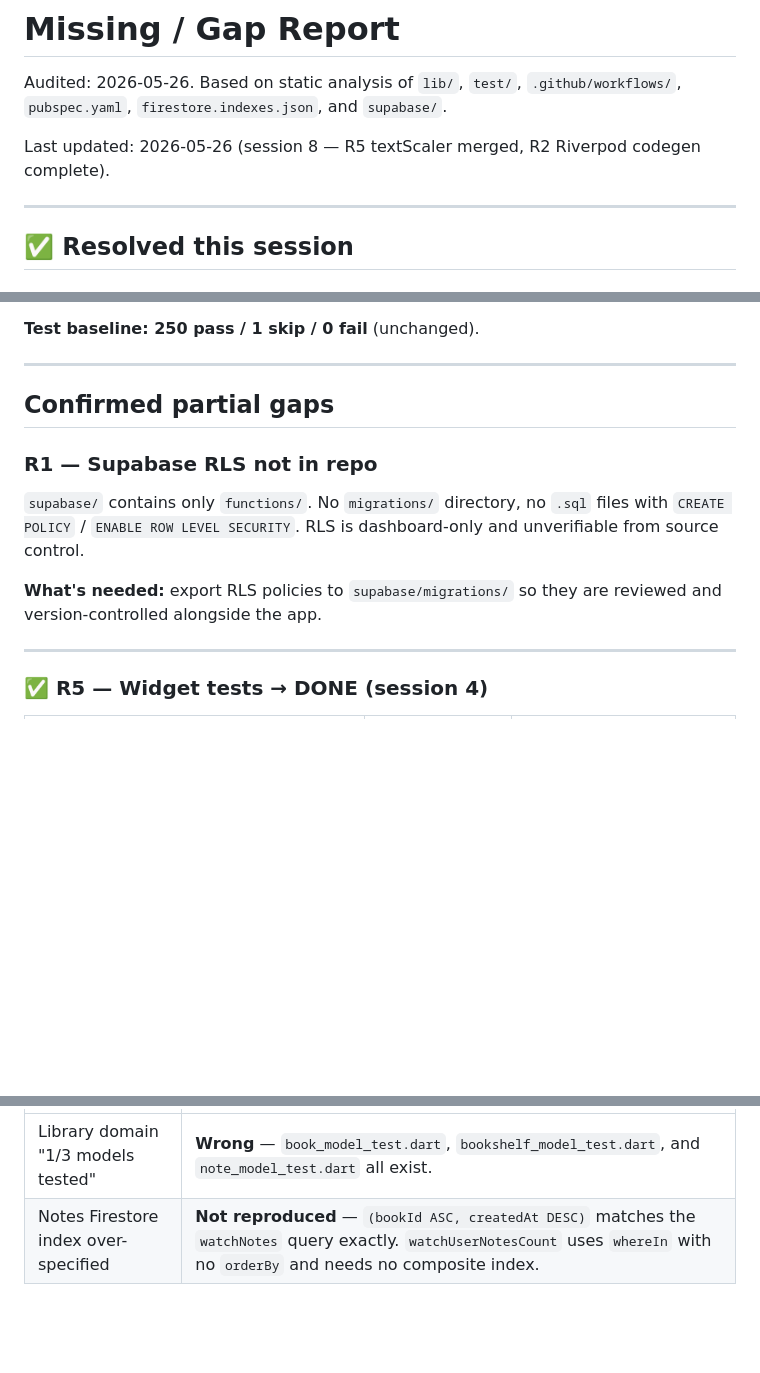
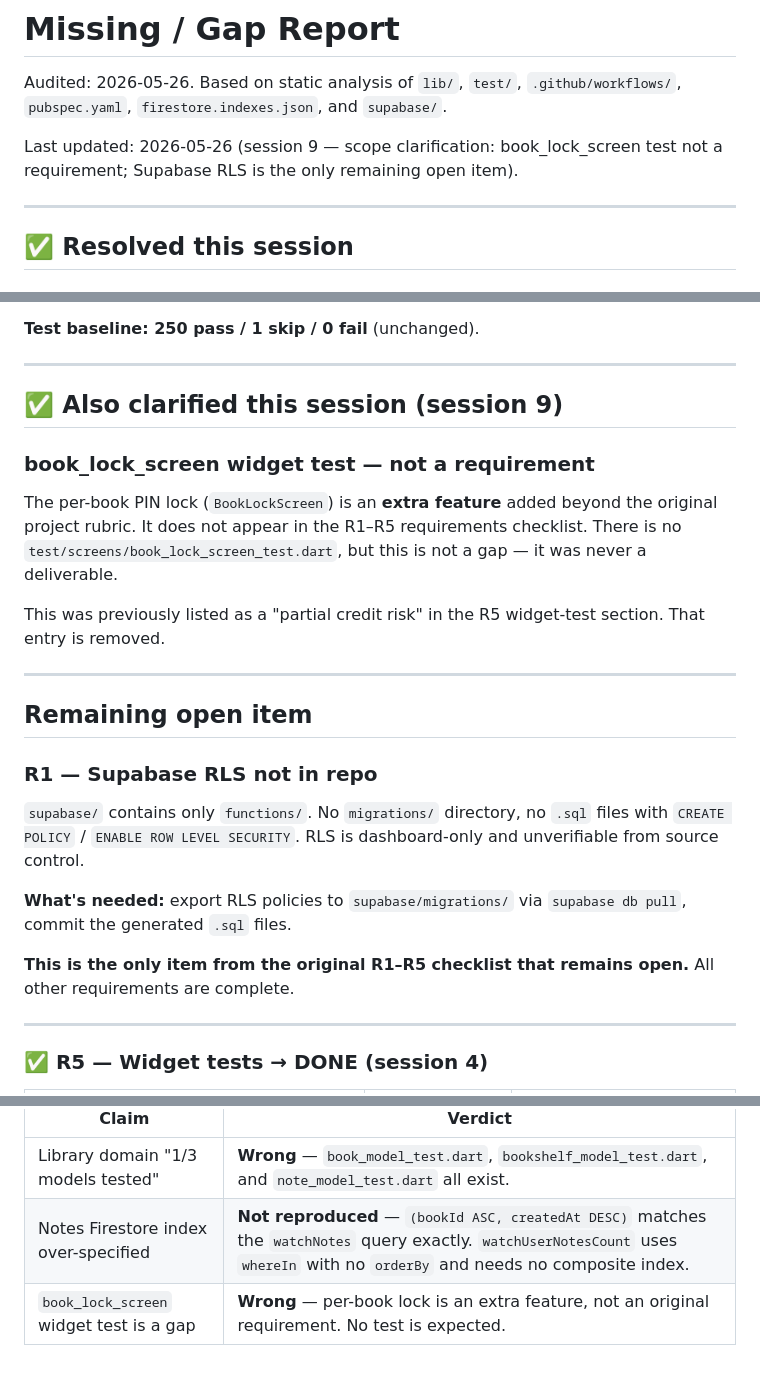
Before and after one commit to ChavaphonIntarasuriyawong/My-PDF-Project, a Markdown page: MISSING.md, 3 parts joined by grey strips. Drawn GitHub-style; blank space fills up the shorter version.

```diff
--- a/MISSING.md
+++ b/MISSING.md
@@ -2,7 +2,7 @@
 
 Audited: 2026-05-26. Based on static analysis of `lib/`, `test/`, `.github/workflows/`, `pubspec.yaml`, `firestore.indexes.json`, and `supabase/`.
 
-Last updated: 2026-05-26 (session 8 — R5 textScaler merged, R2 Riverpod codegen complete).
+Last updated: 2026-05-26 (session 9 — scope clarification: book_lock_screen test not a requirement; Supabase RLS is the only remaining open item).
 
 ---
 
@@ -111,12 +111,23 @@ CI: `dart run build_runner build --delete-conflicting-outputs` added before `flu
 
 ---
 
-## Confirmed partial gaps
+## ✅ Also clarified this session (session 9)
+
+### book_lock_screen widget test — not a requirement
+The per-book PIN lock (`BookLockScreen`) is an **extra feature** added beyond the original project rubric. It does not appear in the R1–R5 requirements checklist. There is no `test/screens/book_lock_screen_test.dart`, but this is not a gap — it was never a deliverable.
+
+This was previously listed as a "partial credit risk" in the R5 widget-test section. That entry is removed.
+
+---
+
+## Remaining open item
 
 ### R1 — Supabase RLS not in repo
 `supabase/` contains only `functions/`. No `migrations/` directory, no `.sql` files with `CREATE POLICY` / `ENABLE ROW LEVEL SECURITY`. RLS is dashboard-only and unverifiable from source control.
 
-**What's needed:** export RLS policies to `supabase/migrations/` so they are reviewed and version-controlled alongside the app.
+**What's needed:** export RLS policies to `supabase/migrations/` via `supabase db pull`, commit the generated `.sql` files.
+
+**This is the only item from the original R1–R5 checklist that remains open.** All other requirements are complete.
 
 ---
 
@@ -143,3 +154,4 @@ CI: `dart run build_runner build --delete-conflicting-outputs` added before `flu
 |---|---|
 | Library domain "1/3 models tested" | **Wrong** — `book_model_test.dart`, `bookshelf_model_test.dart`, and `note_model_test.dart` all exist. |
 | Notes Firestore index over-specified | **Not reproduced** — `(bookId ASC, createdAt DESC)` matches the `watchNotes` query exactly. `watchUserNotesCount` uses `whereIn` with no `orderBy` and needs no composite index. |
+| `book_lock_screen` widget test is a gap | **Wrong** — per-book lock is an extra feature, not an original requirement. No test is expected. |
```
